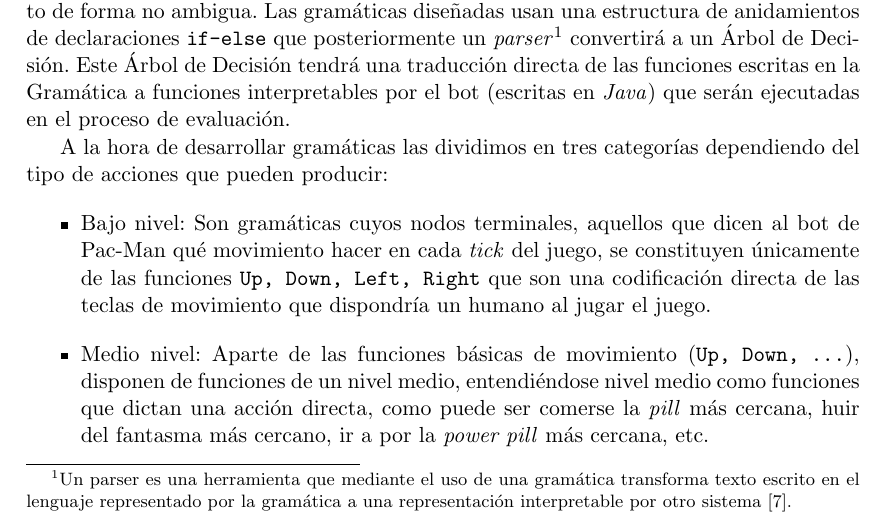
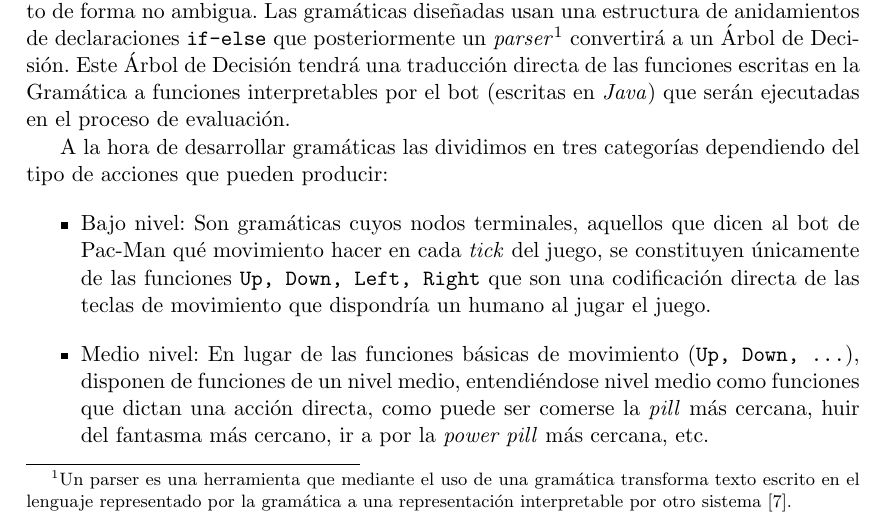
Before and after one commit to hecoding/Pac-Man, a LaTeX thesis (main.tex, which reads capitulos/bots_basados_en_arboles_de_decision.tex): part of page 56 of 113, cut so that both start at the same text. Compiled offline with pdfLaTeX.

Commit message:
moar changes

```diff
--- a/capitulos/bots_basados_en_arboles_de_decision.tex
+++ b/capitulos/bots_basados_en_arboles_de_decision.tex
@@ -73,7 +73,7 @@ A la hora de desarrollar gramáticas las dividimos en tres categorías dependien
 \begin{itemize}
 \item Bajo nivel: Son gramáticas cuyos nodos terminales, aquellos que dicen al bot de Pac-Man qué movimiento hacer en cada \textit{tick} del juego, se constituyen únicamente de las funciones \texttt{Up, Down, Left, Right} que son una codificación directa de las teclas de movimiento que dispondría un humano al jugar el juego.
 
-\item Medio nivel: Aparte de las funciones básicas de movimiento (\texttt{Up, Down, ...}), disponen de funciones de un nivel medio,  entendiéndose nivel medio como funciones que dictan una acción directa, como puede ser comerse la \textit{pill} más cercana, huir del fantasma más cercano, ir a por la \textit{power pill} más cercana, etc.
+\item Medio nivel: En lugar de las funciones básicas de movimiento (\texttt{Up, Down, ...}), disponen de funciones de un nivel medio,  entendiéndose nivel medio como funciones que dictan una acción directa, como puede ser comerse la \textit{pill} más cercana, huir del fantasma más cercano, ir a por la \textit{power pill} más cercana, etc.
 
 \item Alto nivel: Se diferencian de las de medio nivel en que sus funciones terminales son muy abstractas y no se puede determinar directamente qué dirección o comportamiento tomará el bot, estas funciones son del estilo de \textit{comer, huir, atacar, ...} funciones que se entienden cuál es su objetivo pero que pueden realizarse de distintas maneras.
 \end{itemize}
```
